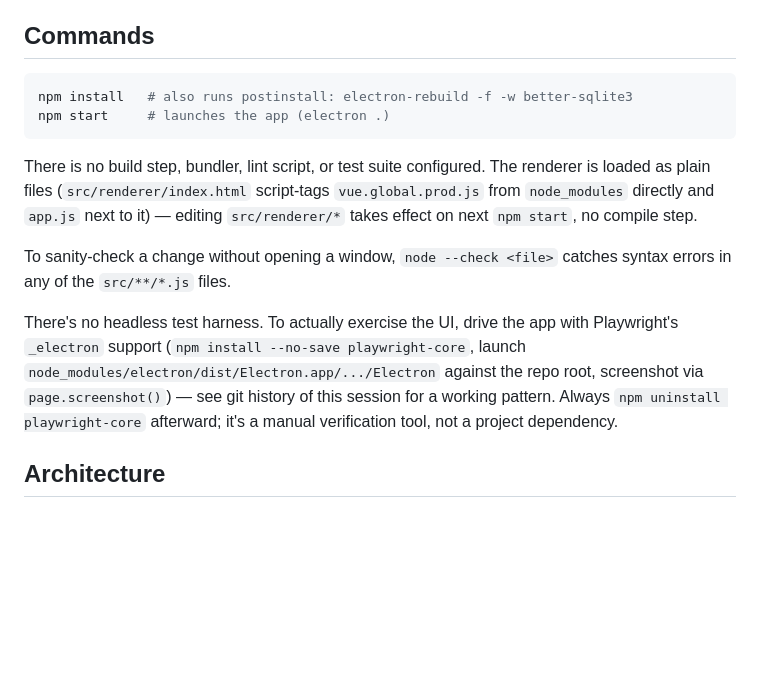
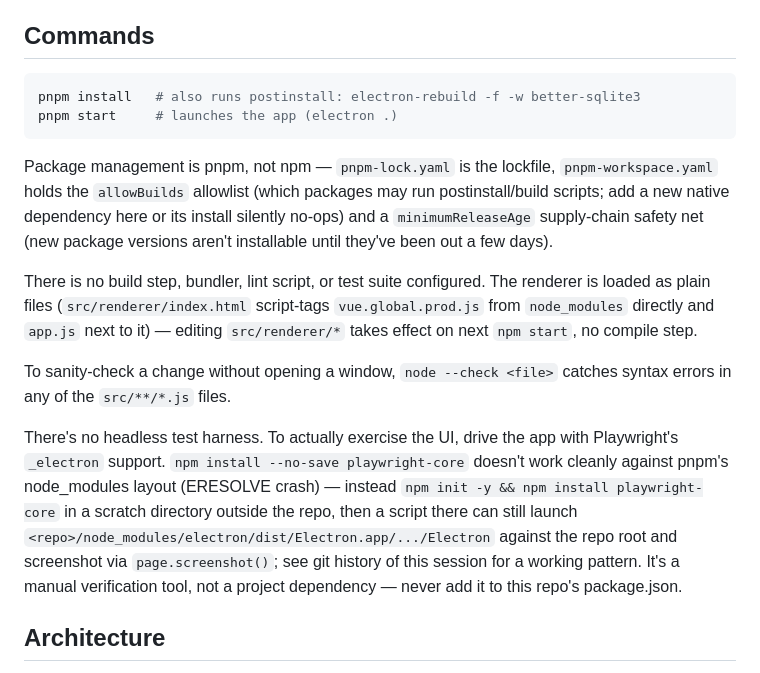
Before and after one commit to hemorej/retriever, a Markdown page: CLAUDE.md, the part around the change. Rendered like a GitHub page; blank space fills up the shorter version.

Commit message:
Update CLAUDE.md commands for the pnpm migration
Co-Authored-By: Claude Sonnet 5 <noreply@anthropic.com>
Claude-Session: https://claude.ai/code/session_013hN2ZAr5VASHTBwDyu4UcP

````diff
--- a/CLAUDE.md
+++ b/CLAUDE.md
@@ -5,9 +5,15 @@ This file provides guidance to Claude Code (claude.ai/code) when working with co
 ## Commands
 
 ```bash
-npm install   # also runs postinstall: electron-rebuild -f -w better-sqlite3
-npm start     # launches the app (electron .)
+pnpm install   # also runs postinstall: electron-rebuild -f -w better-sqlite3
+pnpm start     # launches the app (electron .)
 ```
+
+Package management is pnpm, not npm — `pnpm-lock.yaml` is the lockfile,
+`pnpm-workspace.yaml` holds the `allowBuilds` allowlist (which packages may
+run postinstall/build scripts; add a new native dependency here or its
+install silently no-ops) and a `minimumReleaseAge` supply-chain safety net
+(new package versions aren't installable until they've been out a few days).
 
 There is no build step, bundler, lint script, or test suite configured.
 The renderer is loaded as plain files (`src/renderer/index.html` script-tags
@@ -18,11 +24,14 @@ To sanity-check a change without opening a window, `node --check <file>`
 catches syntax errors in any of the `src/**/*.js` files.
 
 There's no headless test harness. To actually exercise the UI, drive the
-app with Playwright's `_electron` support (`npm install --no-save
-playwright-core`, launch `node_modules/electron/dist/Electron.app/.../Electron`
-against the repo root, screenshot via `page.screenshot()`) — see git history
-of this session for a working pattern. Always `npm uninstall playwright-core`
-afterward; it's a manual verification tool, not a project dependency.
+app with Playwright's `_electron` support. `npm install --no-save
+playwright-core` doesn't work cleanly against pnpm's node_modules layout
+(ERESOLVE crash) — instead `npm init -y && npm install playwright-core` in a
+scratch directory outside the repo, then a script there can still launch
+`<repo>/node_modules/electron/dist/Electron.app/.../Electron` against the
+repo root and screenshot via `page.screenshot()`; see git history of this
+session for a working pattern. It's a manual verification tool, not a
+project dependency — never add it to this repo's package.json.
 
 ## Architecture
 
````
